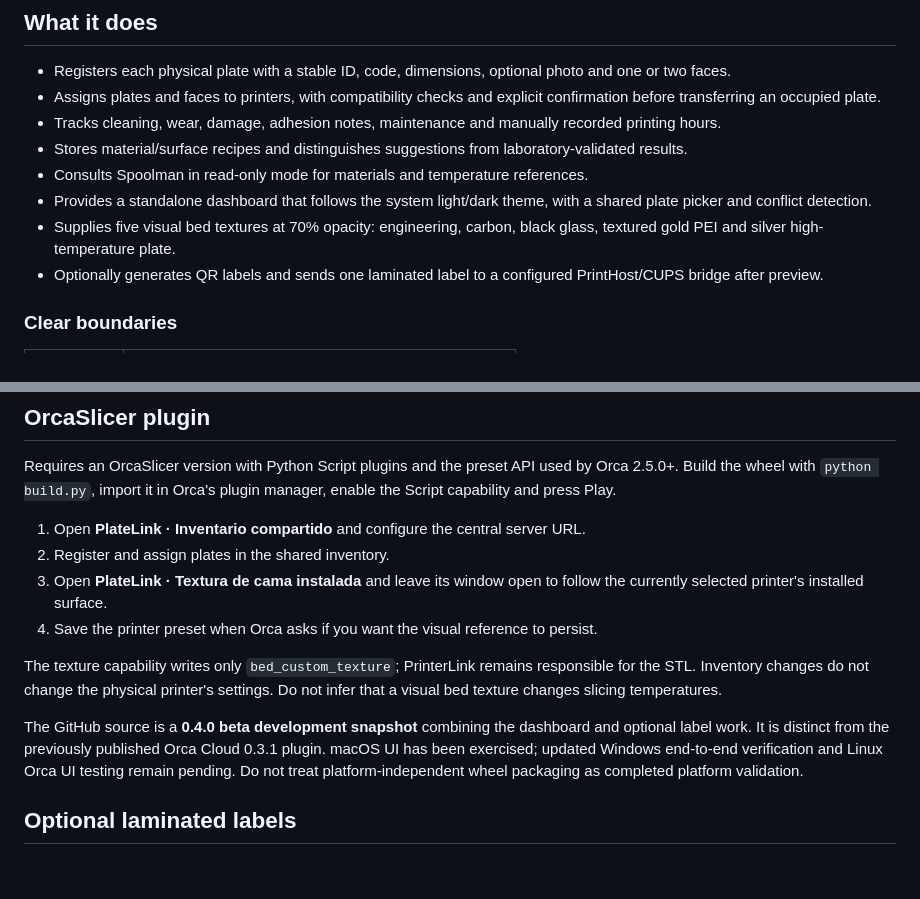
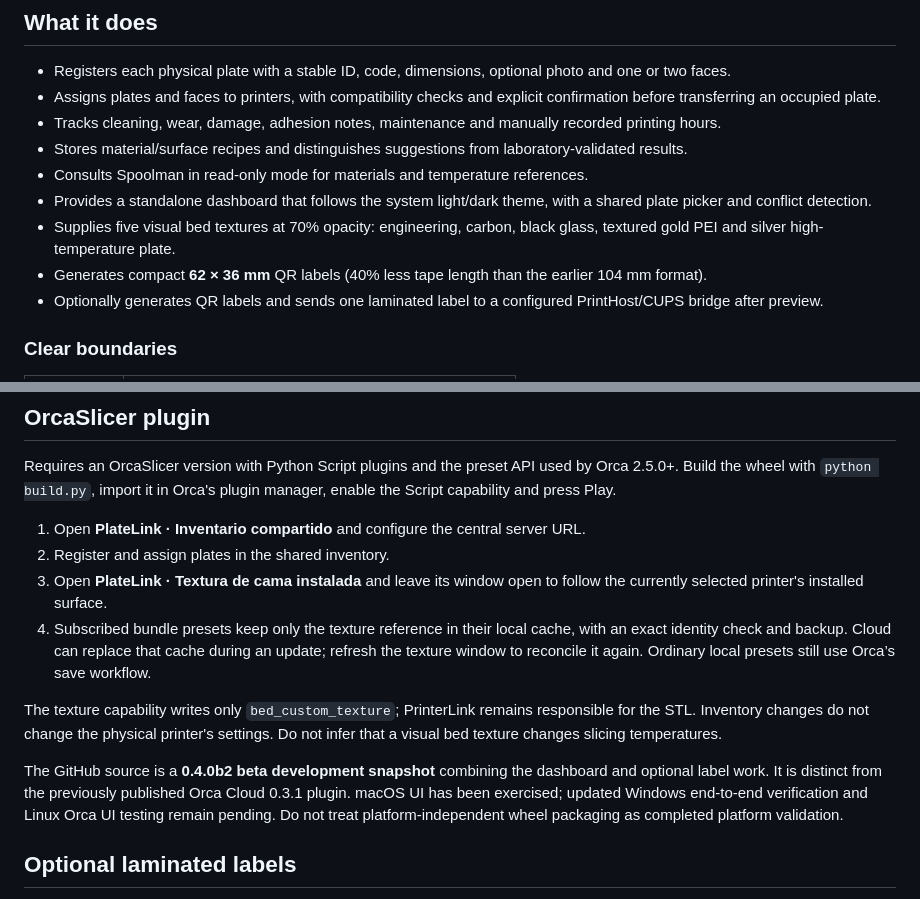
Before and after one commit to ANGELESCALONABUENO/PlateLink, a Markdown page: README.md, 2 parts joined by grey strips. Rendered like a GitHub page; blank space fills up the shorter version.

```diff
--- a/README.md
+++ b/README.md
@@ -13,6 +13,7 @@ PlateLink is an independent beta project: a shared inventory dashboard and an Or
 - Consults Spoolman in read-only mode for materials and temperature references.
 - Provides a standalone dashboard that follows the system light/dark theme, with a shared plate picker and conflict detection.
 - Supplies five visual bed textures at 70% opacity: engineering, carbon, black glass, textured gold PEI and silver high-temperature plate.
+- Generates compact **62 × 36 mm** QR labels (40% less tape length than the earlier 104 mm format).
 - Optionally generates QR labels and sends one laminated label to a configured PrintHost/CUPS bridge after preview.
 
 ### Clear boundaries
@@ -49,11 +50,11 @@ Requires an OrcaSlicer version with Python Script plugins and the preset API use
 1. Open **PlateLink · Inventario compartido** and configure the central server URL.
 2. Register and assign plates in the shared inventory.
 3. Open **PlateLink · Textura de cama instalada** and leave its window open to follow the currently selected printer's installed surface.
-4. Save the printer preset when Orca asks if you want the visual reference to persist.
+4. Subscribed bundle presets keep only the texture reference in their local cache, with an exact identity check and backup. Cloud can replace that cache during an update; refresh the texture window to reconcile it again. Ordinary local presets still use Orca’s save workflow.
 
 The texture capability writes only `bed_custom_texture`; PrinterLink remains responsible for the STL. Inventory changes do not change the physical printer's settings. Do not infer that a visual bed texture changes slicing temperatures.
 
-The GitHub source is a **0.4.0 beta development snapshot** combining the dashboard and optional label work. It is distinct from the previously published Orca Cloud 0.3.1 plugin. macOS UI has been exercised; updated Windows end-to-end verification and Linux Orca UI testing remain pending. Do not treat platform-independent wheel packaging as completed platform validation.
+The GitHub source is a **0.4.0b2 beta development snapshot** combining the dashboard and optional label work. It is distinct from the previously published Orca Cloud 0.3.1 plugin. macOS UI has been exercised; updated Windows end-to-end verification and Linux Orca UI testing remain pending. Do not treat platform-independent wheel packaging as completed platform validation.
 
 ## Optional laminated labels
 
```
Also changed, not shown: other parts of README.md (+8 -0 lines), docs/CHANGELOG.md (added, +12 -0 lines), docs/PRINTHOST.md (+1 -1 lines), docs/screenshots/compact-label.png (added), docs/screenshots/inventory.png (added), 12 other files.
